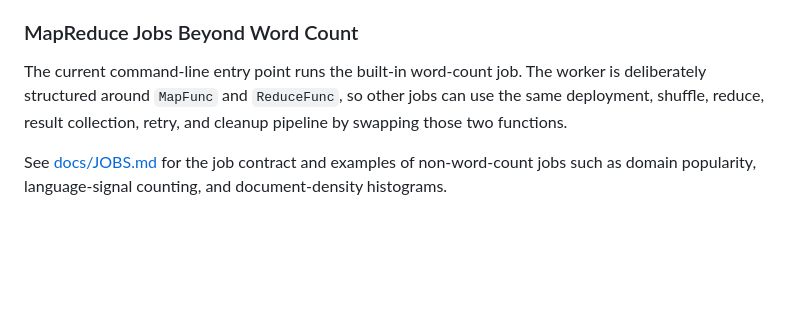
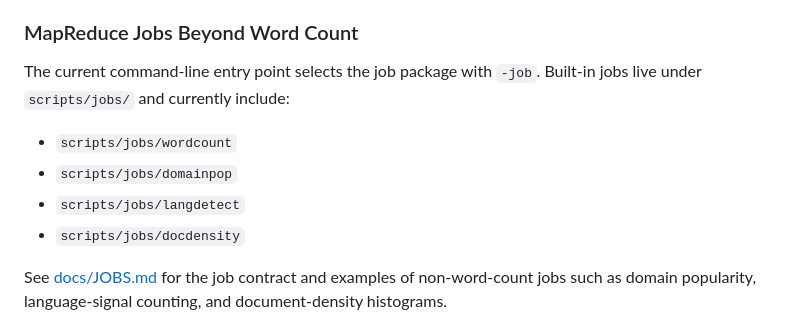
Before and after one commit to danielefam/slr_map_reduce, a Markdown page: README.md, the part around the change. Drawn GitHub-style; blank space fills up the shorter version.

Commit message:
docs: update JOBS.md and README.md to reflect multiple built-in jobs and CLI enhancements

```diff
--- a/README.md
+++ b/README.md
@@ -72,10 +72,13 @@ descending count then alphabetically.
 
 ### MapReduce Jobs Beyond Word Count
 
-The current command-line entry point runs the built-in word-count job. The worker
-is deliberately structured around `MapFunc` and `ReduceFunc`, so other jobs can
-use the same deployment, shuffle, reduce, result collection, retry, and cleanup
-pipeline by swapping those two functions.
+The current command-line entry point selects the job package with `-job`.
+Built-in jobs live under `scripts/jobs/` and currently include:
+
+- `scripts/jobs/wordcount`
+- `scripts/jobs/domainpop`
+- `scripts/jobs/langdetect`
+- `scripts/jobs/docdensity`
 
 See [docs/JOBS.md](docs/JOBS.md) for the job contract and examples of non-word-count
 jobs such as domain popularity, language-signal counting, and document-density
```
Also changed, not shown: docs/JOBS.md (+21 -32 lines).
